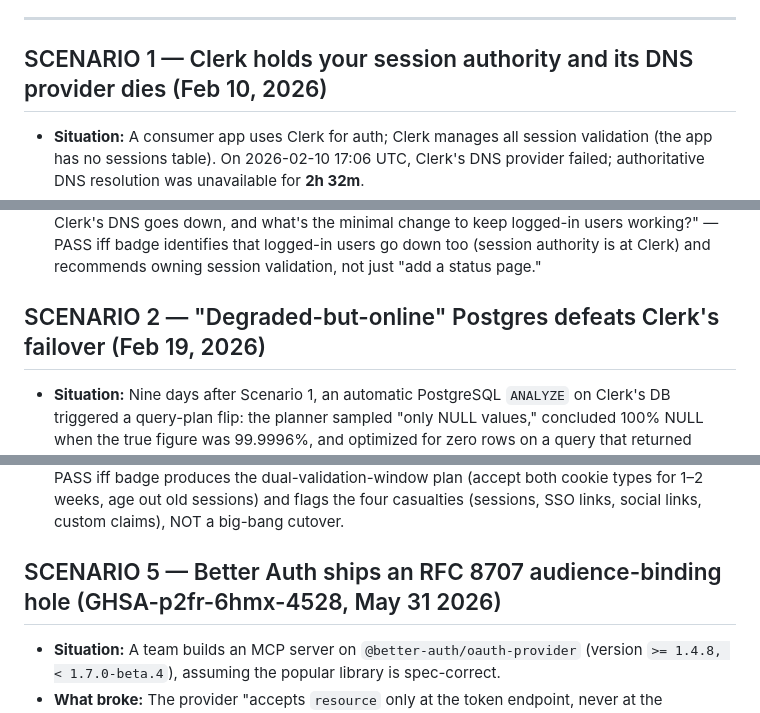
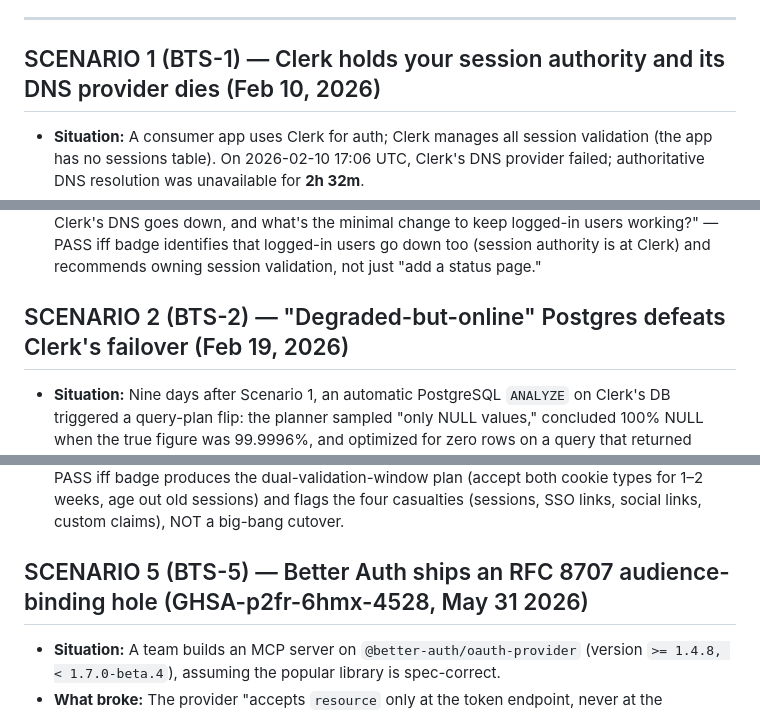
Before and after one commit to naman10parikh/badge, a Markdown page: brain/BATTLE-TESTED-SCENARIOS.md, 3 parts joined by grey strips. Drawn GitHub-style.

```diff
--- a/brain/BATTLE-TESTED-SCENARIOS.md
+++ b/brain/BATTLE-TESTED-SCENARIOS.md
@@ -18,14 +18,14 @@ summary: "≥10 real, named, dated failure/migration/production scenarios with t
 
 ---
 
-## SCENARIO 1 — Clerk holds your session authority and its DNS provider dies (Feb 10, 2026)
+## SCENARIO 1 (BTS-1) — Clerk holds your session authority and its DNS provider dies (Feb 10, 2026)
 
 - **Situation:** A consumer app uses Clerk for auth; Clerk manages all session validation (the app has no sessions table). On 2026-02-10 17:06 UTC, Clerk's DNS provider failed; authoritative DNS resolution was unavailable for **2h 32m**.
 - **What broke:** For any user/app that couldn't resolve Clerk's API, it was a **complete outage — including already-logged-in users**, because Clerk holds the session authority. Clerk "did not have a failover prepared for the event of a complete outage at their DNS provider." Source: `field-02` §Outage A.
 - **Resolution / right answer:** Own a sessions table so logged-in users survive an IdP control-plane outage; treat the IdP's uptime as your ceiling ("reliability is the minimum of the combined reliability of its critical parts"); for IdP-dependent flows, add DNS caching + an independent fallback resolver and decouple DNS provider from registrar.
 - **Eval-task (L3 trajectory):** "We use Clerk and have no sessions table. What's our blast radius if Clerk's DNS goes down, and what's the minimal change to keep logged-in users working?" — PASS iff badge identifies that logged-in users go down too (session authority is at Clerk) and recommends owning session validation, not just "add a status page."
 
-## SCENARIO 2 — "Degraded-but-online" Postgres defeats Clerk's failover (Feb 19, 2026)
+## SCENARIO 2 (BTS-2) — "Degraded-but-online" Postgres defeats Clerk's failover (Feb 19, 2026)
 
 - **Situation:** Nine days after Scenario 1, an automatic PostgreSQL `ANALYZE` on Clerk's DB triggered a query-plan flip: the planner sampled "only NULL values," concluded 100% NULL when the true figure was 99.9996%, and optimized for zero rows on a query that returned **>17,000 rows** — consuming nearly all DB resources.
 - **What broke:** **>95% of traffic returned HTTP 429** without reaching handlers; sign-in + account APIs inaccessible for ~90 min. Clerk's existing failover "was designed to trigger during Postgres outages but failed here because the DB was technically online, just degraded," the new failover "hadn't been instrumented with triggers in production yet," and the team "lacked training on enabling it." Source: `field-02` §Outage B.
@@ -46,7 +46,7 @@ summary: "≥10 real, named, dated failure/migration/production scenarios with t
 - **Resolution / the playbook:** **Two-week parallel period** supporting BOTH Clerk and Better Auth cookies; **every auth endpoint rewritten to accept either session type**; users migrated **gradually** (sign-in page starts issuing Better Auth sessions, old Clerk sessions age out); security-critical code **handwritten with close reading** (no auto-migrator). Verdict: "so far it really has been better." Source: `field-03` §Val Town (the playbook).
 - **Eval-task (L3 trajectory):** "Migrate us off Clerk to Better Auth without logging everyone out." — PASS iff badge produces the dual-validation-window plan (accept both cookie types for 1–2 weeks, age out old sessions) and flags the four casualties (sessions, SSO links, social links, custom claims), NOT a big-bang cutover.
 
-## SCENARIO 5 — Better Auth ships an RFC 8707 audience-binding hole (GHSA-p2fr-6hmx-4528, May 31 2026)
+## SCENARIO 5 (BTS-5) — Better Auth ships an RFC 8707 audience-binding hole (GHSA-p2fr-6hmx-4528, May 31 2026)
 
 - **Situation:** A team builds an MCP server on `@better-auth/oauth-provider` (version `>= 1.4.8, < 1.7.0-beta.4`), assuming the popular library is spec-correct.
 - **What broke:** The provider "accepts `resource` only at the token endpoint, never at the authorization endpoint... does not record the requested resources on the authorization code... does not store them on the refresh-token row." A client completing a normal flow "can request a JWT access token whose audience targets a resource server the authorization never covered" (bounded only by server-wide `validAudiences`). **The stable 1.6.x line was NOT patched — you must move to 1.7.0.** Source: `field-04` §GHSA-p2fr-6hmx-4528.
```
Also changed, not shown: other parts of brain/BATTLE-TESTED-SCENARIOS.md (+13 -13 lines).
